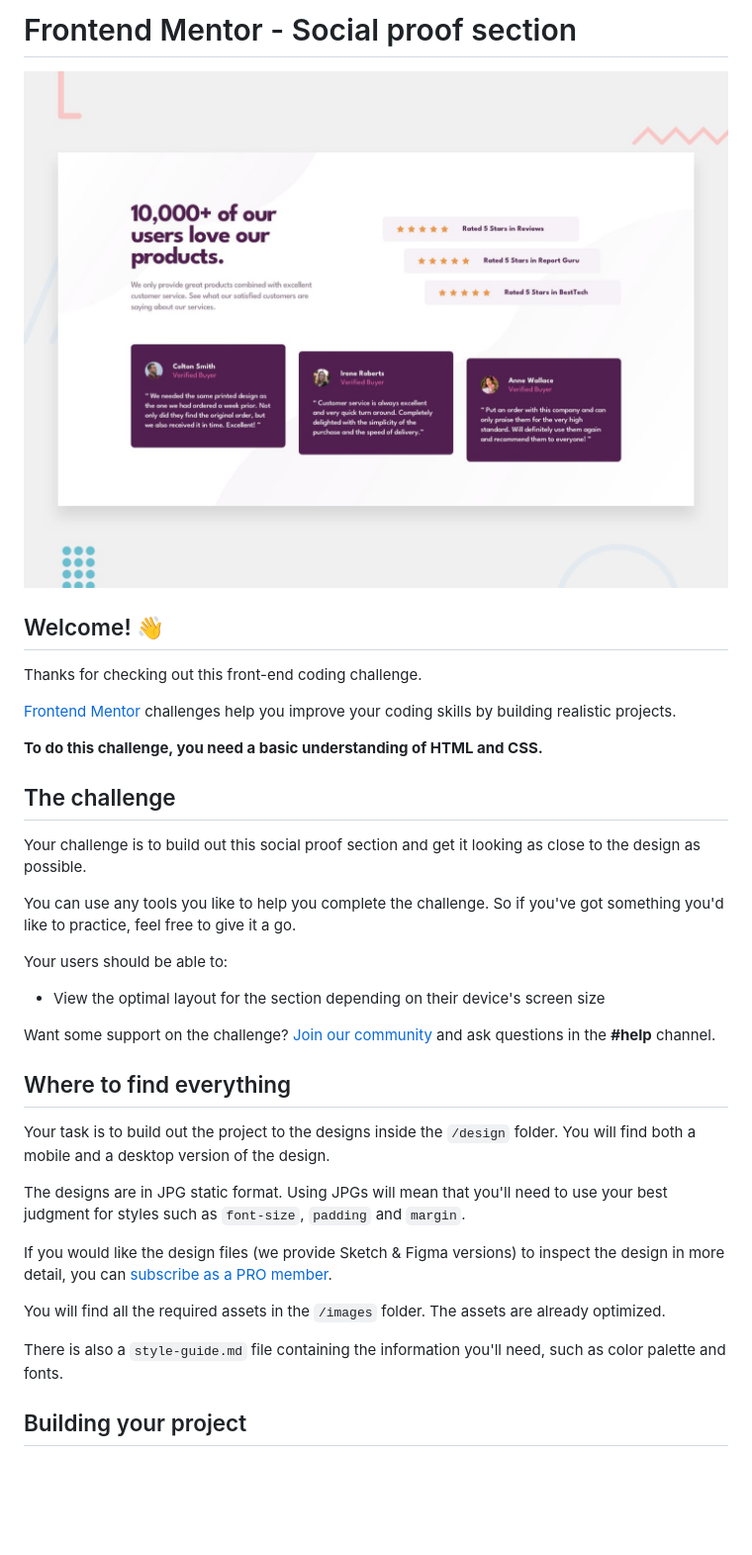
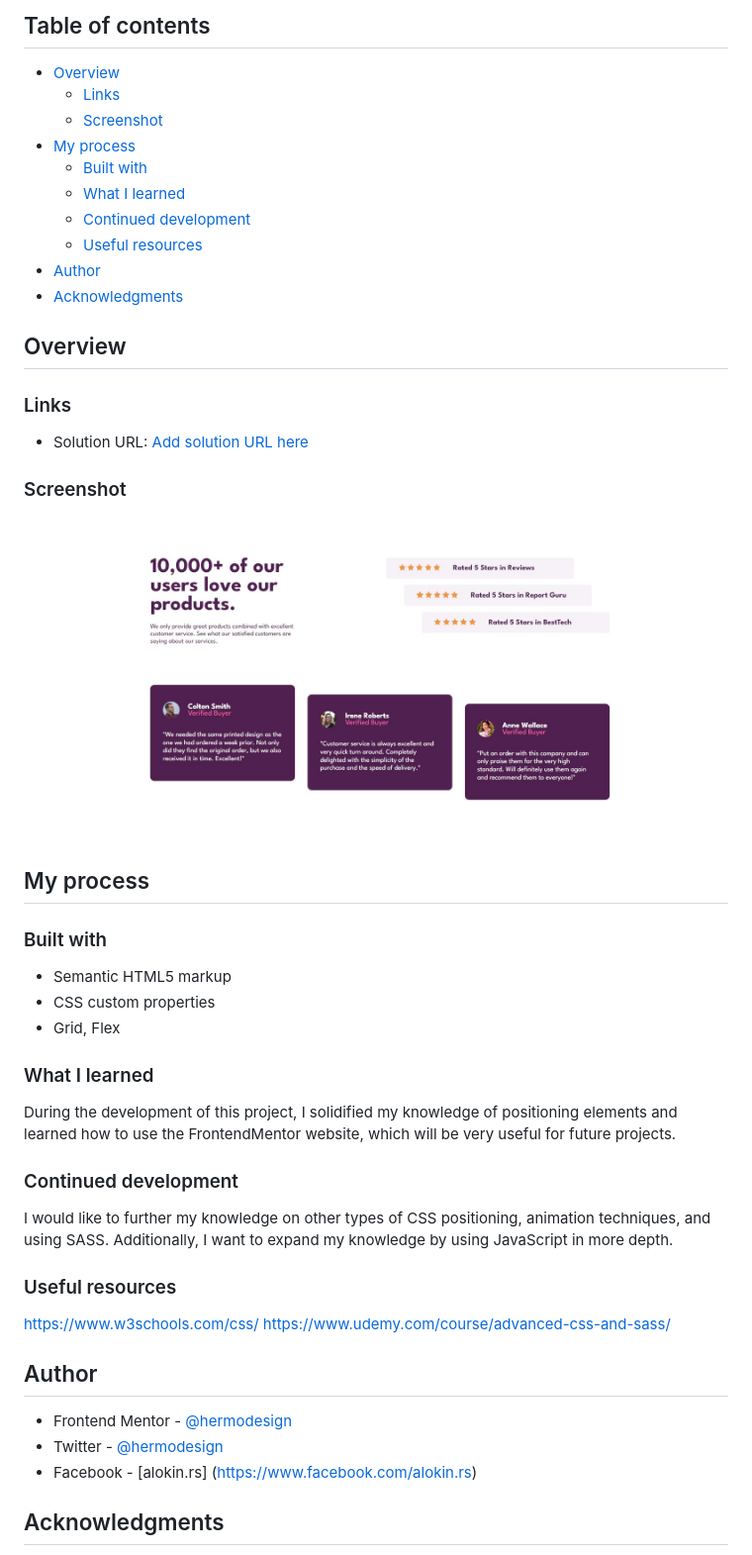
Before and after one commit to Hermodesign/social_proof_section, a Markdown page: README.md, the part around the change printed below. Shown: that part at 99% size. Drawn GitHub-style; pictures changed too: design/desktop-preview.jpg (deleted), scrsht.jpeg (added); blank space fills up the shorter version.

Commit message:
fin project

```diff
--- a/README.md
+++ b/README.md
@@ -1,38 +1,52 @@
-# Frontend Mentor - Social proof section
+## Table of contents
 
-![Design preview for the Social proof section coding challenge](./design/desktop-preview.jpg)
+- [Overview](#overview)
+  - [Links](#links)
+  - [Screenshot](#screenshot)
+- [My process](#my-process)
+  - [Built with](#built-with)
+  - [What I learned](#what-i-learned)
+  - [Continued development](#continued-development)
+  - [Useful resources](#useful-resources)
+- [Author](#author)
+- [Acknowledgments](#acknowledgments)
 
-## Welcome! 👋
+## Overview
 
-Thanks for checking out this front-end coding challenge.
+### Links
 
-[Frontend Mentor](https://www.frontendmentor.io) challenges help you improve your coding skills by building realistic projects.
+- Solution URL: [Add solution URL here](https://github.com/Hermodesign/social_proof_section.git)
 
-**To do this challenge, you need a basic understanding of HTML and CSS.**
+### Screenshot
 
-## The challenge
+![Screenshot](./scrsht.jpeg)
 
-Your challenge is to build out this social proof section and get it looking as close to the design as possible.
+## My process
 
-You can use any tools you like to help you complete the challenge. So if you've got something you'd like to practice, feel free to give it a go.
+### Built with
 
-Your users should be able to:
+- Semantic HTML5 markup
+- CSS custom properties
+- Grid, Flex
 
-- View the optimal layout for the section depending on their device's screen size
+### What I learned
 
-Want some support on the challenge? [Join our community](https://www.frontendmentor.io/community) and ask questions in the **#help** channel.
+During the development of this project, I solidified my knowledge of positioning elements and learned how to use the FrontendMentor website, which will be very useful for future projects.
 
-## Where to find everything
+### Continued development
 
-Your task is to build out the project to the designs inside the `/design` folder. You will find both a mobile and a desktop version of the design.
+I would like to further my knowledge on other types of CSS positioning, animation techniques, and using SASS. Additionally, I want to expand my knowledge by using JavaScript in more depth.
 
-The designs are in JPG static format. Using JPGs will mean that you'll need to use your best judgment for styles such as `font-size`, `padding` and `margin`.
+### Useful resources
 
-If you would like the design files (we provide Sketch & Figma versions) to inspect the design in more detail, you can [subscribe as a PRO member](https://www.frontendmentor.io/pro).
+https://www.w3schools.com/css/
+https://www.udemy.com/course/advanced-css-and-sass/
 
-You will find all the required assets in the `/images` folder. The assets are already optimized.
+## Author
 
-There is also a `style-guide.md` file containing the information you'll need, such as color palette and fonts.
+- Frontend Mentor - [@hermodesign](https://www.frontendmentor.io/profile/Hermodesign)
+- Twitter - [@hermodesign](https://www.twitter.com/hermodesign)
+- Facebook - [alokin.rs] (https://www.facebook.com/alokin.rs)
 
-## Building your project
+## Acknowledgments
 
```
Also changed, not shown: other parts of README.md (+1 -53 lines), README-template.md (deleted, +0 -110 lines), style-guide.md (deleted, +0 -32 lines), design/desktop-design.jpg (deleted), design/mobile-design.jpg (deleted), 2 other files.
